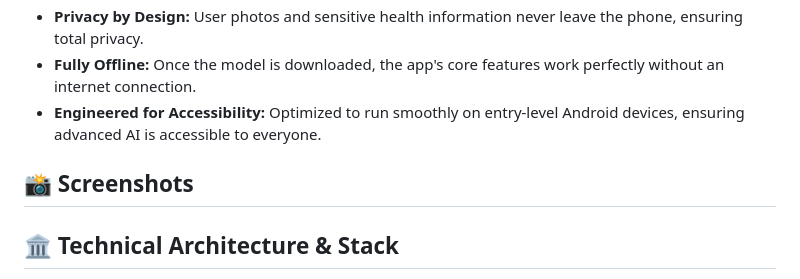
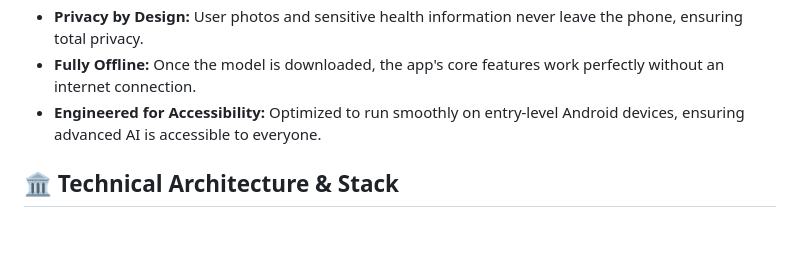
Before and after one commit to Abirate/SentiaFlow, a Markdown page: README.md, the part around the change. GitHub-like rendering; blank space fills up the shorter version.

Commit message:
Update README.md
v2 read me

```diff
--- a/README.md
+++ b/README.md
@@ -28,8 +28,6 @@ SentiaFlow is a proactive, on-device wellness companion designed to bring sophis
   * **Privacy by Design:** User photos and sensitive health information never leave the phone, ensuring total privacy.
   * **Fully Offline:** Once the model is downloaded, the app's core features work perfectly without an internet connection.
   * **Engineered for Accessibility:** Optimized to run smoothly on entry-level Android devices, ensuring advanced AI is accessible to everyone.
-
-## **📸 Screenshots**
 
 ## **🏛️ Technical Architecture & Stack**
 
```
